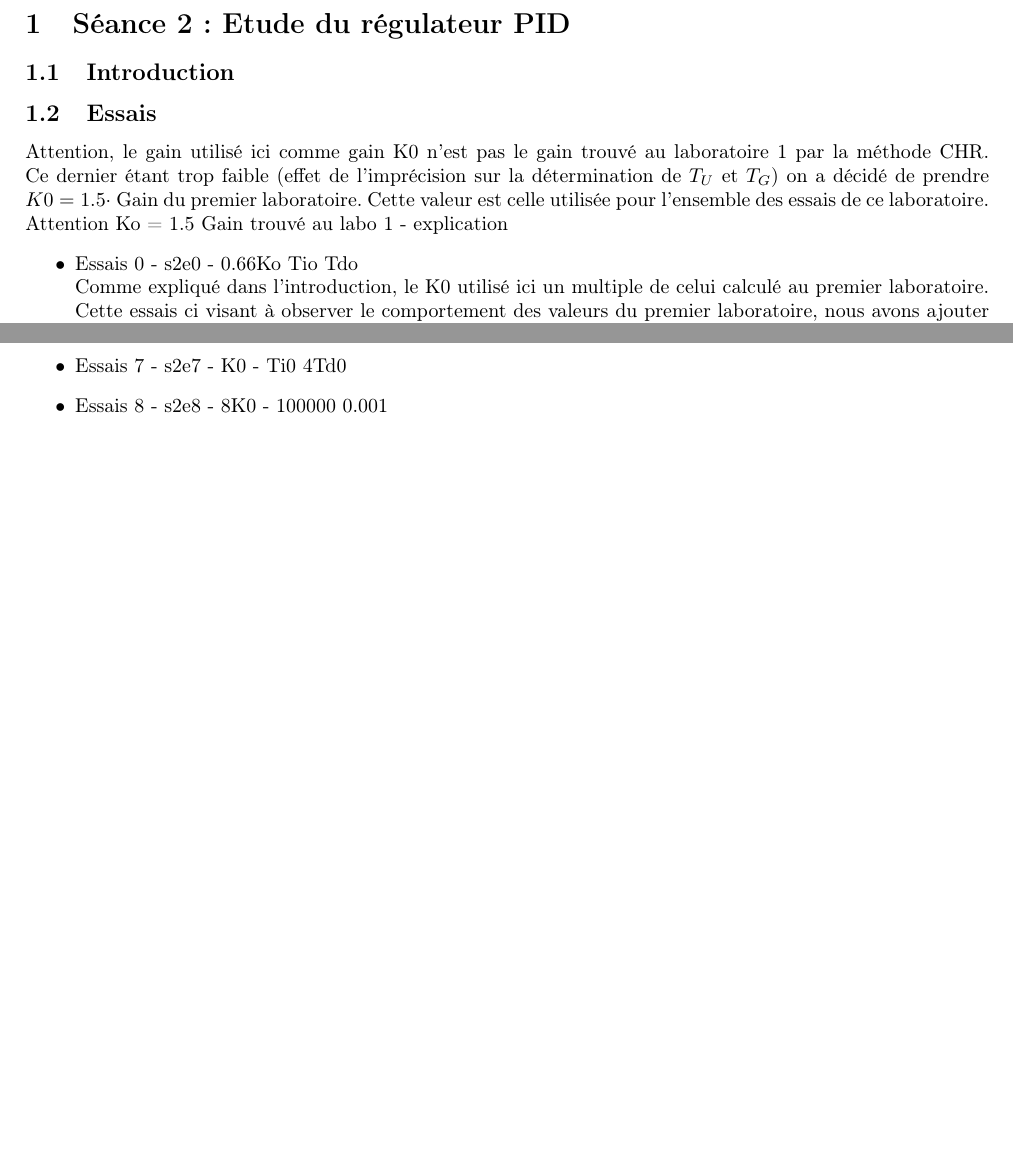
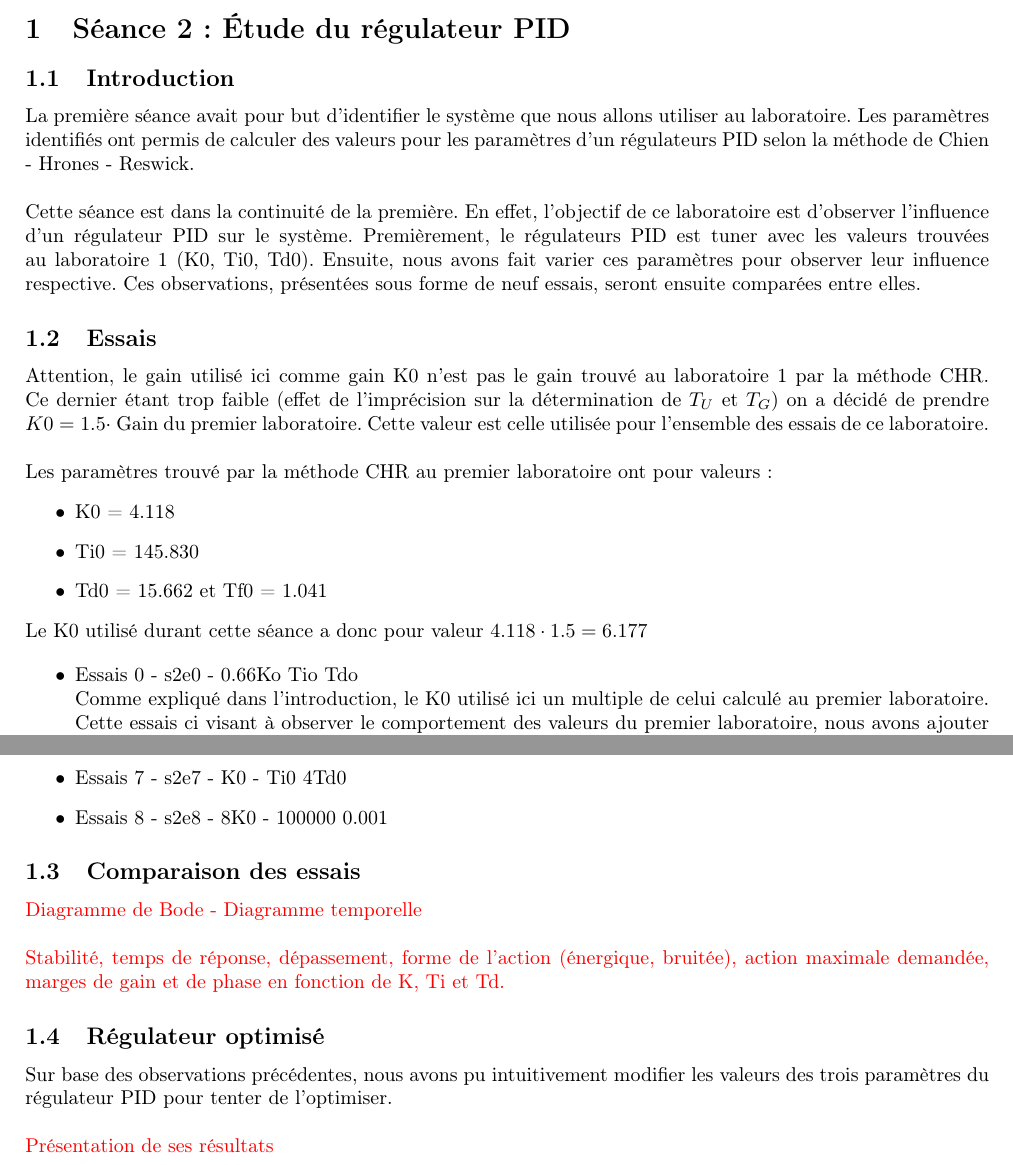
Before and after one commit to EmileAlbert/Rapport_Autom, a LaTeX document (Rapport.tex, which reads Seance_2.tex): two parts of page 3 of 3, joined at a grey line, cut so that both start at the same text, the shorter picture padded with empty space. Compiled offline with pdfLaTeX.

Commit message:
Continuation

```diff
--- a/Seance_2.tex
+++ b/Seance_2.tex
@@ -1,10 +1,21 @@
-\section{Séance 2 : Etude du régulateur PID}
+\section{Séance 2 : \'Etude du régulateur PID}
 \subsection{Introduction}
+La première séance avait pour but d'identifier le système que nous allons utiliser au laboratoire. Les paramètres identifiés ont permis de calculer des valeurs pour les paramètres d'un régulateurs PID selon la méthode de Chien - Hrones - Reswick. \\
+
+Cette séance est dans la continuité de la première. En effet, l'objectif de ce laboratoire est d'observer l'influence d'un régulateur PID sur le système. Premièrement, le régulateurs PID est tuner avec les valeurs trouvées au laboratoire 1 (K0, Ti0, Td0). Ensuite, nous avons fait varier ces paramètres pour observer leur influence respective. Ces observations, présentées sous forme de neuf essais, seront ensuite comparées entre elles.
 
 \subsection{Essais}
-Attention, le gain utilisé ici comme gain K0 n'est pas le gain trouvé au laboratoire 1 par la méthode CHR. Ce dernier étant trop faible (effet de l'imprécision sur la détermination de $T_{U}$ et $T_{G}$) on a décidé de prendre $K0 = 1.5 \cdot$ Gain du premier laboratoire. Cette valeur est celle utilisée pour l'ensemble des essais de ce laboratoire.
+Attention, le gain utilisé ici comme gain K0 n'est pas le gain trouvé au laboratoire 1 par la méthode CHR. Ce dernier étant trop faible (effet de l'imprécision sur la détermination de $T_{U}$ et $T_{G}$) on a décidé de prendre $K0 = 1.5 \cdot$ Gain du premier laboratoire. Cette valeur est celle utilisée pour l'ensemble des essais de ce laboratoire.\\
 
-Attention Ko = 1.5 Gain trouvé au labo 1 - explication
+Les paramètres trouvé par la méthode CHR au premier laboratoire ont pour valeurs :
+\begin{itemize}
+\item K0  = 4.118
+\item Ti0 = 145.830
+\item Td0 = 15.662 et Tf0 = 1.041
+\end{itemize}
+
+Le K0 utilisé durant cette séance a donc pour valeur $4.118 \cdot 1.5 = 6.177$
+
 \begin{itemize}
 \item Essais 0 - s2e0 - 0.66Ko Tio Tdo\\
 Comme expliqué dans l'introduction, le K0 utilisé ici un multiple de celui calculé au premier laboratoire. Cette essais ci visant à observer le comportement des valeurs du premier laboratoire, nous avons ajouter le coefficient de 0.66 pour retrouver le K0 du premier laboratoire.
@@ -24,9 +35,14 @@ Comme expliqué dans l'introduction, le K0 utilisé ici un multiple de celui cal
 \item Essais 7 - s2e7 - K0 - Ti0 4Td0
 
 \item Essais 8 - s2e8 - 8K0 - 100000 0.001
+\end{itemize}
 
+\subsection{Comparaison des essais}
+\textcolor{red}{Diagramme de Bode - Diagramme temporelle\\}
 
+\textcolor{red}{Stabilité, temps de réponse, dépassement, forme de l’action (énergique, bruitée), action maximale demandée, marges de gain et de phase en fonction de K, Ti et Td.}
 
+\subsection{Régulateur optimisé}
+Sur base des observations précédentes, nous avons pu intuitivement modifier les valeurs des trois paramètres du régulateur PID pour tenter de l'optimiser.\\
 
-
-\end{itemize}
+\textcolor{red}{Présentation de ses résultats}
```
